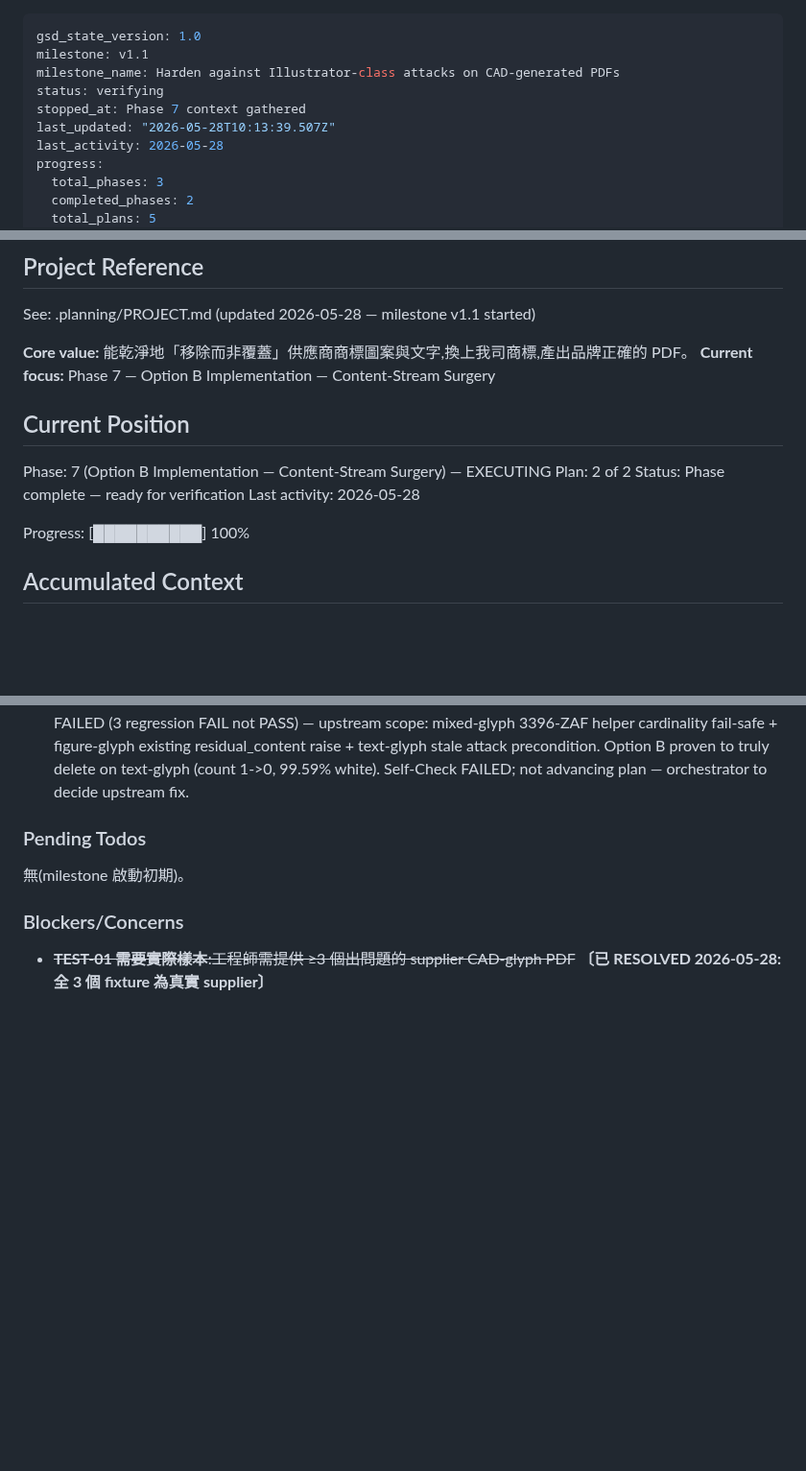
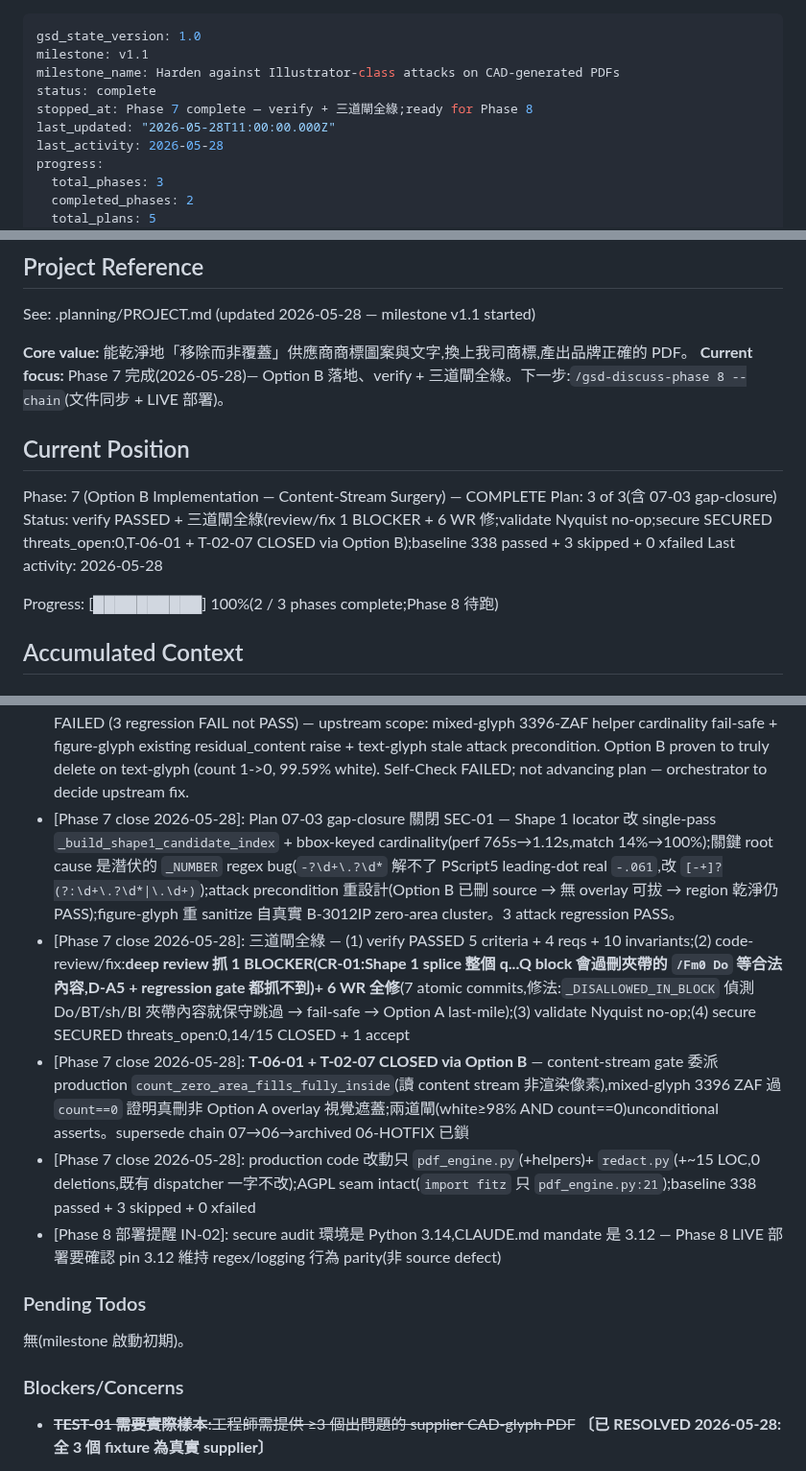
Before and after one commit to sc126-cornell/LogoSwap, a Markdown page: .planning/STATE.md, 3 parts joined by grey strips. Shown at 96% size. Rendered like a GitHub page; blank space fills up the shorter version.

Commit message:
docs(07): sync tracking docs after Phase 7 close (STATE/ROADMAP/PROJECT)

```diff
--- a/.planning/STATE.md
+++ b/.planning/STATE.md
@@ -2,9 +2,9 @@
 gsd_state_version: 1.0
 milestone: v1.1
 milestone_name: Harden against Illustrator-class attacks on CAD-generated PDFs
-status: verifying
-stopped_at: Phase 7 context gathered
-last_updated: "2026-05-28T10:13:39.507Z"
+status: complete
+stopped_at: Phase 7 complete — verify + 三道閘全綠;ready for Phase 8
+last_updated: "2026-05-28T11:00:00.000Z"
 last_activity: 2026-05-28
 progress:
   total_phases: 3
@@ -21,16 +21,16 @@ progress:
 See: .planning/PROJECT.md (updated 2026-05-28 — milestone v1.1 started)
 
 **Core value:** 能乾淨地「移除而非覆蓋」供應商商標圖案與文字,換上我司商標,產出品牌正確的 PDF。
-**Current focus:** Phase 7 — Option B Implementation — Content-Stream Surgery
+**Current focus:** Phase 7 完成(2026-05-28)— Option B 落地、verify + 三道閘全綠。下一步:`/gsd-discuss-phase 8 --chain`(文件同步 + LIVE 部署)。
 
 ## Current Position
 
-Phase: 7 (Option B Implementation — Content-Stream Surgery) — EXECUTING
-Plan: 2 of 2
-Status: Phase complete — ready for verification
+Phase: 7 (Option B Implementation — Content-Stream Surgery) — COMPLETE
+Plan: 3 of 3(含 07-03 gap-closure)
+Status: verify PASSED + 三道閘全綠(review/fix 1 BLOCKER + 6 WR 修;validate Nyquist no-op;secure SECURED threats_open:0,T-06-01 + T-02-07 CLOSED via Option B);baseline 338 passed + 3 skipped + 0 xfailed
 Last activity: 2026-05-28
 
-Progress: [██████████] 100%
+Progress: [██████████] 100%(2 / 3 phases complete;Phase 8 待跑)
 
 ## Accumulated Context
 
@@ -55,6 +55,11 @@ Progress: [██████████] 100%
 - [Phase ?]: Phase 7 Plan 01: Option B helpers (delete_zero_area_type_f_fills_inside + log_xobject_intersect) landed in pdf_engine.py AGPL seam + 14 TEST-03 unit tests; baseline 315 passed + 3 skipped + 3 xfailed; Phase 6 regression stays 3 XFAIL for 07-02 handoff
 - [Phase ?]: Phase 7 Plan 01 [Rule 1 deviations]: (1) Shape 1/2 byte-range bboxes need page.transformation_matrix — fitz get_drawings reports MuPDF top-left, stream re/m/l operands are PDF bottom-left; (2) _RE_FILL_RECT_RE between-group widened to absorb h + colour ops because PyMuPDF Shape.draw_rect emits re-h-rg-f not adjacent re-f; (3) page.get_xobjects() bbox is plain tuple not fitz.Rect on 1.27.2.3
 - [Phase ?]: [Phase 7 Plan 07-02] Option B wiring landed in redact.py (line 195/197 boundary, 2 LOC import + ~15 LOC dispatcher, existing dispatcher 0 deletions); xfail decorator removed. SEC-01 acceptance gate FAILED (3 regression FAIL not PASS) — upstream scope: mixed-glyph 3396-ZAF helper cardinality fail-safe + figure-glyph existing residual_content raise + text-glyph stale attack precondition. Option B proven to truly delete on text-glyph (count 1->0, 99.59% white). Self-Check FAILED; not advancing plan — orchestrator to decide upstream fix.
+- [Phase 7 close 2026-05-28]: Plan 07-03 gap-closure 關閉 SEC-01 — Shape 1 locator 改 single-pass `_build_shape1_candidate_index` + bbox-keyed cardinality(perf 765s→1.12s,match 14%→100%);關鍵 root cause 是潛伏的 `_NUMBER` regex bug(`-?\d+\.?\d*` 解不了 PScript5 leading-dot real `-.061`,改 `[-+]?(?:\d+\.?\d*|\.\d+)`);attack precondition 重設計(Option B 已刪 source → 無 overlay 可拔 → region 乾淨仍 PASS);figure-glyph 重 sanitize 自真實 B-3012IP zero-area cluster。3 attack regression PASS。
+- [Phase 7 close 2026-05-28]: 三道閘全綠 — (1) verify PASSED 5 criteria + 4 reqs + 10 invariants;(2) code-review/fix:**deep review 抓 1 BLOCKER(CR-01:Shape 1 splice 整個 q...Q block 會過刪夾帶的 `/Fm0 Do` 等合法內容,D-A5 + regression gate 都抓不到)+ 6 WR 全修**(7 atomic commits,修法:`_DISALLOWED_IN_BLOCK` 偵測 Do/BT/sh/BI 夾帶內容就保守跳過 → fail-safe → Option A last-mile);(3) validate Nyquist no-op;(4) secure SECURED threats_open:0,14/15 CLOSED + 1 accept
+- [Phase 7 close 2026-05-28]: **T-06-01 + T-02-07 CLOSED via Option B** — content-stream gate 委派 production `count_zero_area_fills_fully_inside`(讀 content stream 非渲染像素),mixed-glyph 3396 ZAF 過 `count==0` 證明真刪非 Option A overlay 視覺遮蓋;兩道閘(white≥98% AND count==0)unconditional asserts。supersede chain 07→06→archived 06-HOTFIX 已鎖
+- [Phase 7 close 2026-05-28]: production code 改動只 `pdf_engine.py`(+helpers)+ `redact.py`(+~15 LOC,0 deletions,既有 dispatcher 一字不改);AGPL seam intact(`import fitz` 只 `pdf_engine.py:21`);baseline 338 passed + 3 skipped + 0 xfailed
+- [Phase 8 部署提醒 IN-02]: secure audit 環境是 Python 3.14,CLAUDE.md mandate 是 3.12 — Phase 8 LIVE 部署要確認 pin 3.12 維持 regex/logging 行為 parity(非 source defect)
 
 ### Pending Todos
 
```
Also changed, not shown: other parts of .planning/STATE.md (+2 -2 lines), .planning/PROJECT.md (+2 -2 lines), .planning/ROADMAP.md (+8 -0 lines).
